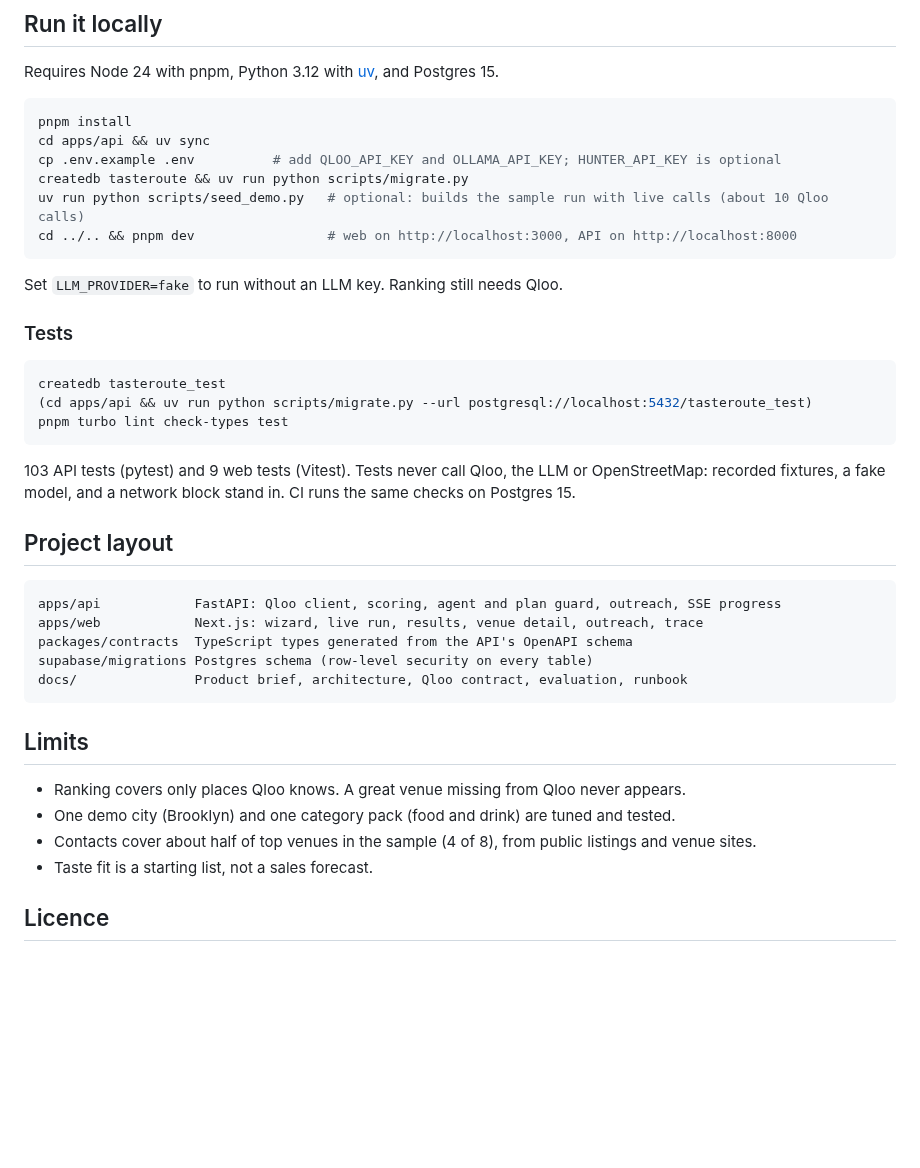
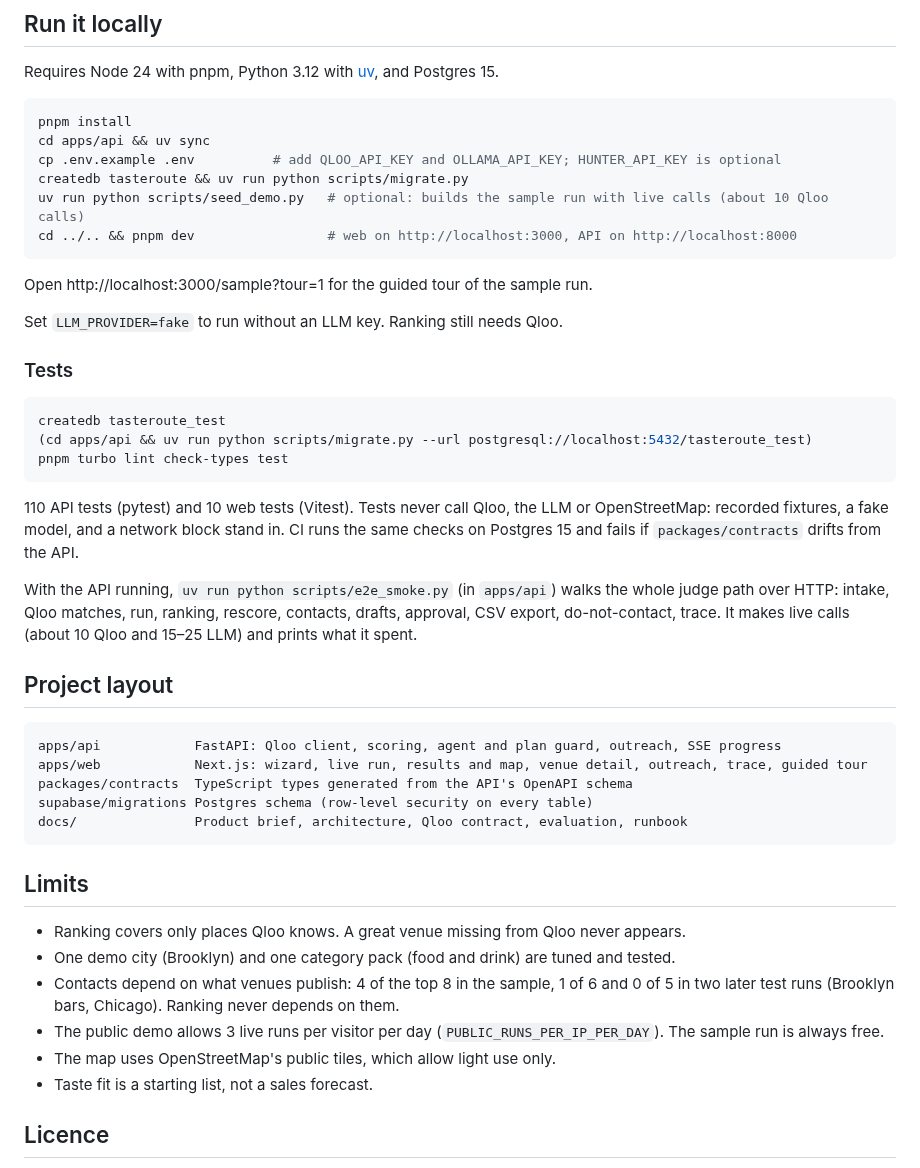
Before and after one commit to divyanshu-patil/TasteRoute, a Markdown page: README.md, the part around one of its changes. GitHub-like rendering; blank space fills up the shorter version.

````diff
--- a/README.md
+++ b/README.md
@@ -112,6 +130,8 @@ uv run python scripts/seed_demo.py   # optional: builds the sample run with live
 cd ../.. && pnpm dev                 # web on http://localhost:3000, API on http://localhost:8000
 ```
 
+Open http://localhost:3000/sample?tour=1 for the guided tour of the sample run.
+
 Set `LLM_PROVIDER=fake` to run without an LLM key. Ranking still needs Qloo.
 
 ### Tests
@@ -122,13 +142,15 @@ createdb tasteroute_test
 pnpm turbo lint check-types test
 ```
 
-103 API tests (pytest) and 9 web tests (Vitest). Tests never call Qloo, the LLM or OpenStreetMap: recorded fixtures, a fake model, and a network block stand in. CI runs the same checks on Postgres 15.
+110 API tests (pytest) and 10 web tests (Vitest). Tests never call Qloo, the LLM or OpenStreetMap: recorded fixtures, a fake model, and a network block stand in. CI runs the same checks on Postgres 15 and fails if `packages/contracts` drifts from the API.
+
+With the API running, `uv run python scripts/e2e_smoke.py` (in `apps/api`) walks the whole judge path over HTTP: intake, Qloo matches, run, ranking, rescore, contacts, drafts, approval, CSV export, do-not-contact, trace. It makes live calls (about 10 Qloo and 15–25 LLM) and prints what it spent.
 
 ## Project layout
 
 ```text
 apps/api            FastAPI: Qloo client, scoring, agent and plan guard, outreach, SSE progress
-apps/web            Next.js: wizard, live run, results, venue detail, outreach, trace
+apps/web            Next.js: wizard, live run, results and map, venue detail, outreach, trace, guided tour
 packages/contracts  TypeScript types generated from the API's OpenAPI schema
 supabase/migrations Postgres schema (row-level security on every table)
 docs/               Product brief, architecture, Qloo contract, evaluation, runbook
@@ -138,7 +160,9 @@ docs/               Product brief, architecture, Qloo contract, evaluation, runb
 
 - Ranking covers only places Qloo knows. A great venue missing from Qloo never appears.
 - One demo city (Brooklyn) and one category pack (food and drink) are tuned and tested.
-- Contacts cover about half of top venues in the sample (4 of 8), from public listings and venue sites.
+- Contacts depend on what venues publish: 4 of the top 8 in the sample, 1 of 6 and 0 of 5 in two later test runs (Brooklyn bars, Chicago). Ranking never depends on them.
+- The public demo allows 3 live runs per visitor per day (`PUBLIC_RUNS_PER_IP_PER_DAY`). The sample run is always free.
+- The map uses OpenStreetMap's public tiles, which allow light use only.
 - Taste fit is a starting list, not a sales forecast.
 
 ## Licence
````
Also changed, not shown: other parts of README.md (+23 -5 lines), docs/03-architecture.md (+1 -1 lines), docs/progress.md (+8 -4 lines), docs/screenshots/results.png, docs/screenshots/venue.png, 1 other file.
